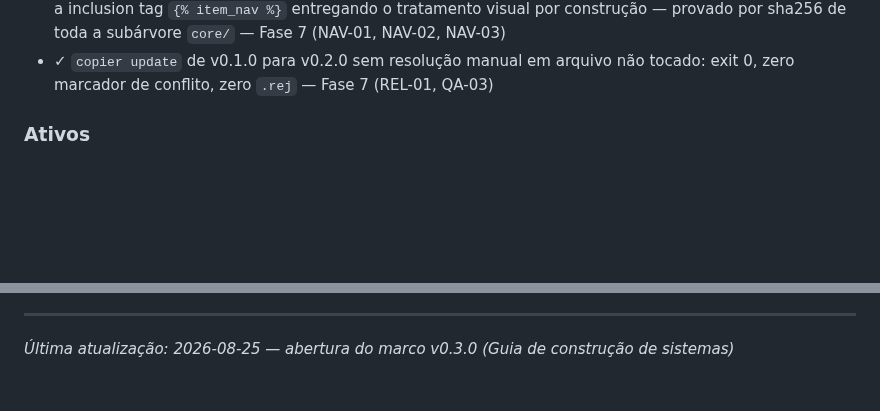
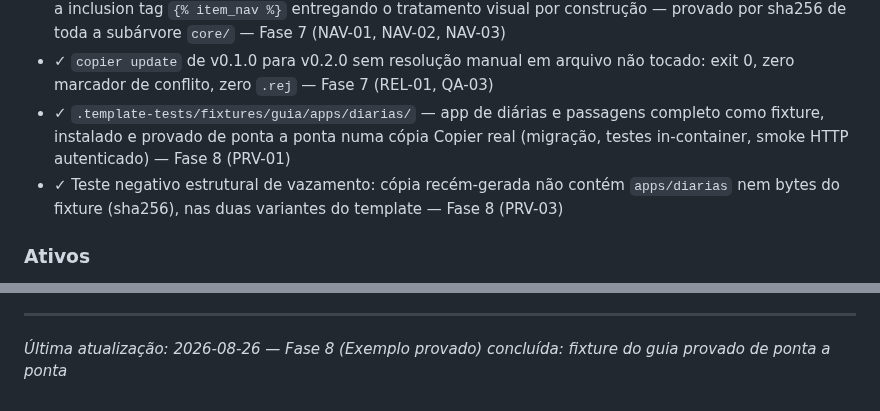
Before and after one commit to ToNiauM/django-app-template, a Markdown page: .planning/PROJECT.md, 2 parts joined by grey strips. Rendered like a GitHub page; blank space fills up the shorter version.

Commit message:
docs(phase-08): evolve PROJECT.md after phase completion

```diff
--- a/.planning/PROJECT.md
+++ b/.planning/PROJECT.md
@@ -48,6 +48,8 @@ Criar um sistema novo funcional (login, layout, CRUD de exemplo, dashboard de ex
 - ✓ Paleta de gráfico derivada de `COR_PRIMARIA` em runtime (`core/tema.py` → `familia_marca`), servida por `json_script` e reconstruída no evento `tema:alterado` sem recarregar a página; zero hex de cor em template ou JS de template — Fase 7 (DS-05, DS-06)
 - ✓ Ponto de extensão da navegação: o derivado põe os próprios itens criando só `_nav_dominio.html`, com a inclusion tag `{% item_nav %}` entregando o tratamento visual por construção — provado por sha256 de toda a subárvore `core/` — Fase 7 (NAV-01, NAV-02, NAV-03)
 - ✓ `copier update` de v0.1.0 para v0.2.0 sem resolução manual em arquivo não tocado: exit 0, zero marcador de conflito, zero `.rej` — Fase 7 (REL-01, QA-03)
+- ✓ `.template-tests/fixtures/guia/apps/diarias/` — app de diárias e passagens completo como fixture, instalado e provado de ponta a ponta numa cópia Copier real (migração, testes in-container, smoke HTTP autenticado) — Fase 8 (PRV-01)
+- ✓ Teste negativo estrutural de vazamento: cópia recém-gerada não contém `apps/diarias` nem bytes do fixture (sha256), nas duas variantes do template — Fase 8 (PRV-03)
 
 ### Ativos
 
@@ -126,4 +128,4 @@ Este documento evolui nas transições de fase e nos marcos do projeto.
 4. Atualizar Contexto com o estado atual
 
 ---
-*Última atualização: 2026-08-25 — abertura do marco v0.3.0 (Guia de construção de sistemas)*
+*Última atualização: 2026-08-26 — Fase 8 (Exemplo provado) concluída: fixture do guia provado de ponta a ponta*
```
